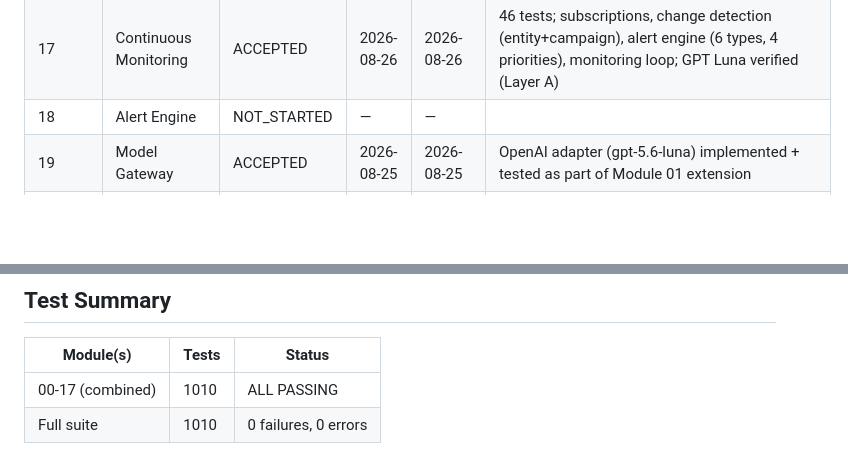
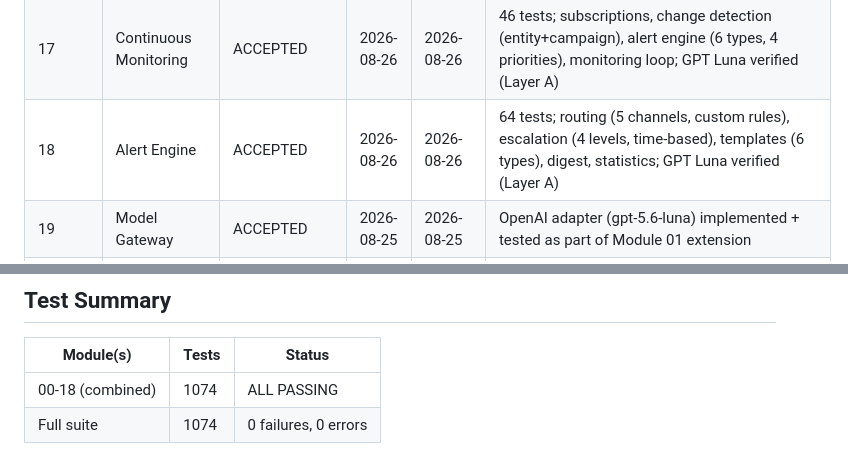
Before and after one commit to Protremix/gfin-platform, a Markdown page: docs/module-status.md, 2 parts joined by grey strips. Rendered like a GitHub page; blank space fills up the shorter version.

Commit message:
docs(module-18): mark Alert Engine ACCEPTED — 1074 tests passing

```diff
--- a/docs/module-status.md
+++ b/docs/module-status.md
@@ -39,7 +39,7 @@
 | 15 | Fraud Detection | ACCEPTED | 2026-08-26 | 2026-08-26 | 38 tests; 7 signals, 4 patterns, 4 rule types, threshold detection (75=HIGH, 90=CRITICAL), auto-detection from signals; GPT Luna verified (Layer A) |
 | 16 | Campaign Engine | ACCEPTED | 2026-08-26 | 2026-08-26 | 43 tests; detection (report+infra clustering), scoring (0-100), lifecycle (DRAFT→ACTIVE→DORMANT→DISMANTLED), linking, auto-dormant; GPT Luna verified (Layer A) |
 | 17 | Continuous Monitoring | ACCEPTED | 2026-08-26 | 2026-08-26 | 46 tests; subscriptions, change detection (entity+campaign), alert engine (6 types, 4 priorities), monitoring loop; GPT Luna verified (Layer A) |
-| 18 | Alert Engine | NOT_STARTED | — | — | |
+| 18 | Alert Engine | ACCEPTED | 2026-08-26 | 2026-08-26 | 64 tests; routing (5 channels, custom rules), escalation (4 levels, time-based), templates (6 types), digest, statistics; GPT Luna verified (Layer A) |
 | 19 | Model Gateway | ACCEPTED | 2026-08-25 | 2026-08-25 | OpenAI adapter (gpt-5.6-luna) implemented + tested as part of Module 01 extension |
 | 20 | OpenAI | ACCEPTED | 2026-08-25 | 2026-08-25 | GPT-5.6-LUNA gateway adapter, 17 tests, classification-aware routing |
 | 21 | Local AI | NOT_STARTED | — | — | |
@@ -69,5 +69,5 @@
 
 | Module(s) | Tests | Status |
 |-----------|-------|--------|
-| 00-17 (combined) | 1010 | ALL PASSING |
-| Full suite | 1010 | 0 failures, 0 errors |
+| 00-18 (combined) | 1074 | ALL PASSING |
+| Full suite | 1074 | 0 failures, 0 errors |
```
